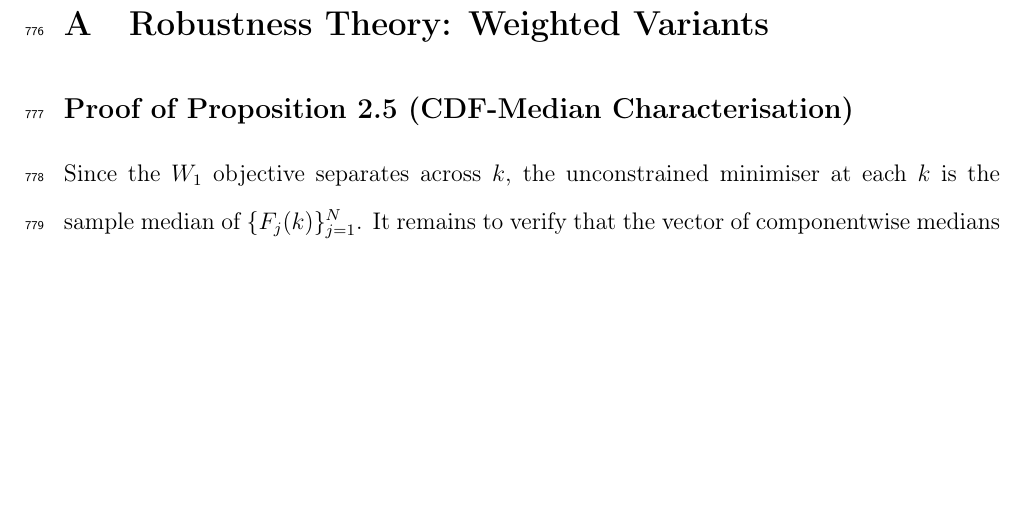
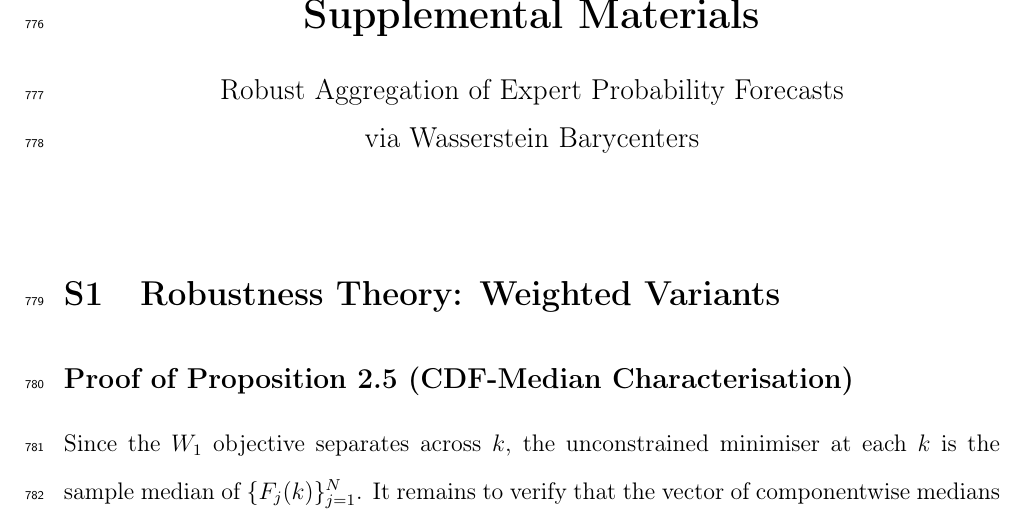
Before and after one commit to aaronjdanielson/experts_barycenter, a LaTeX paper (paper/ExpertsBarycenter.tex, which reads paper/DiscreteBarycenter.tex): part of page 42 of 75 before the commit and part of page 43 of 76 after it, cut at the place of the change, the shorter picture padded with empty space. Compiled offline with pdfLaTeX.

Commit message:
supplemental materials

```diff
--- a/paper/DiscreteBarycenter.tex
+++ b/paper/DiscreteBarycenter.tex
@@ -941,3 +945,9 @@ Forecaster-level performance histories, such as lagged RPS, bias, sharpness, and
+\begin{center}
+  {\LARGE\bfseries Supplemental Materials}\\[0.5em]
+  {\large Robust Aggregation of Expert Probability Forecasts\\
+         via Wasserstein Barycenters}
+\end{center}
+\vspace{1em}
 
 %% =========================================================================
 %% Appendix A: Robustness Theory — Weighted Variants
```
Also changed, not shown: paper/ExpertsBarycenter.pdf, paper/DiscreteBarycenter.tex (4 more changed lines).
